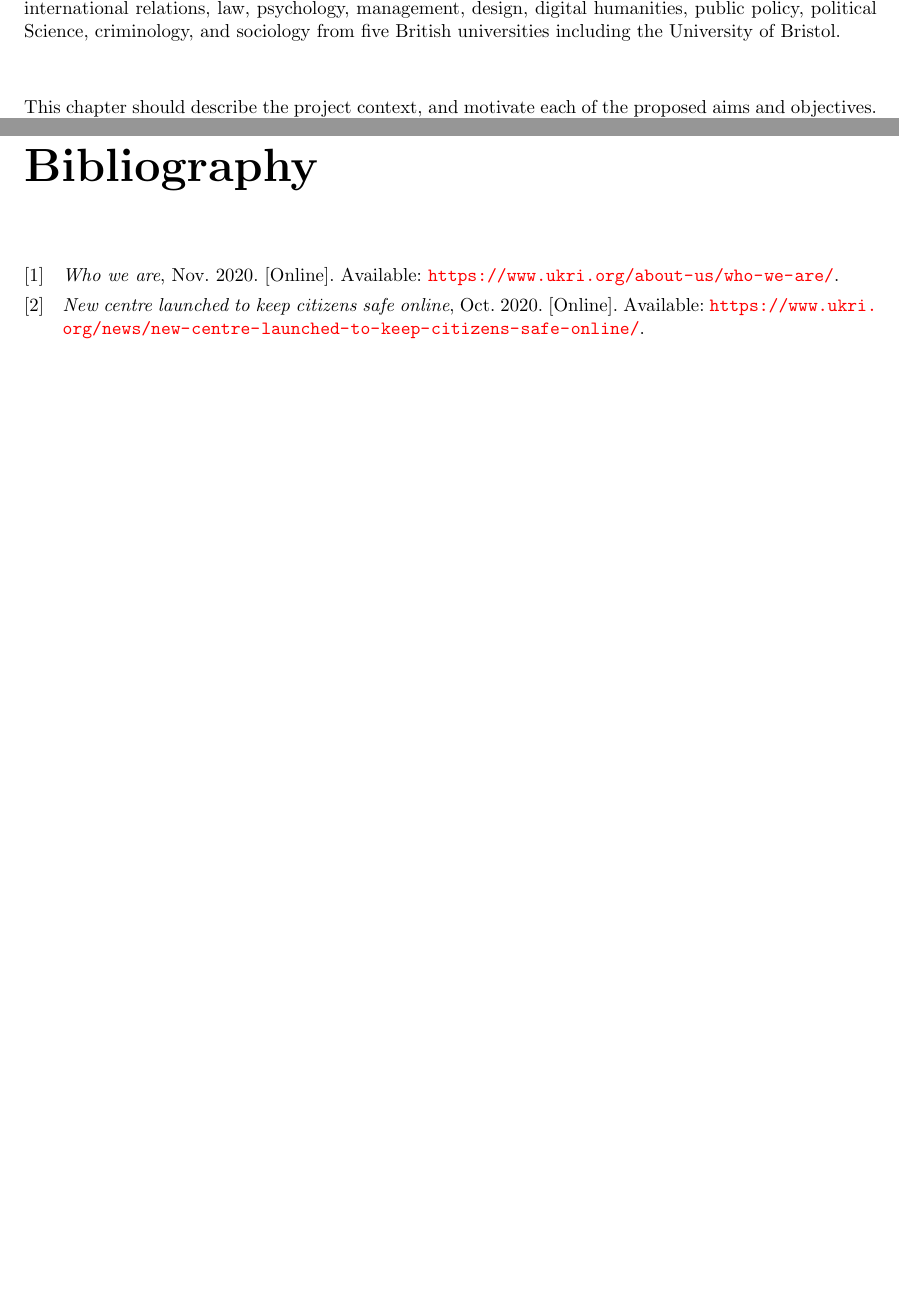
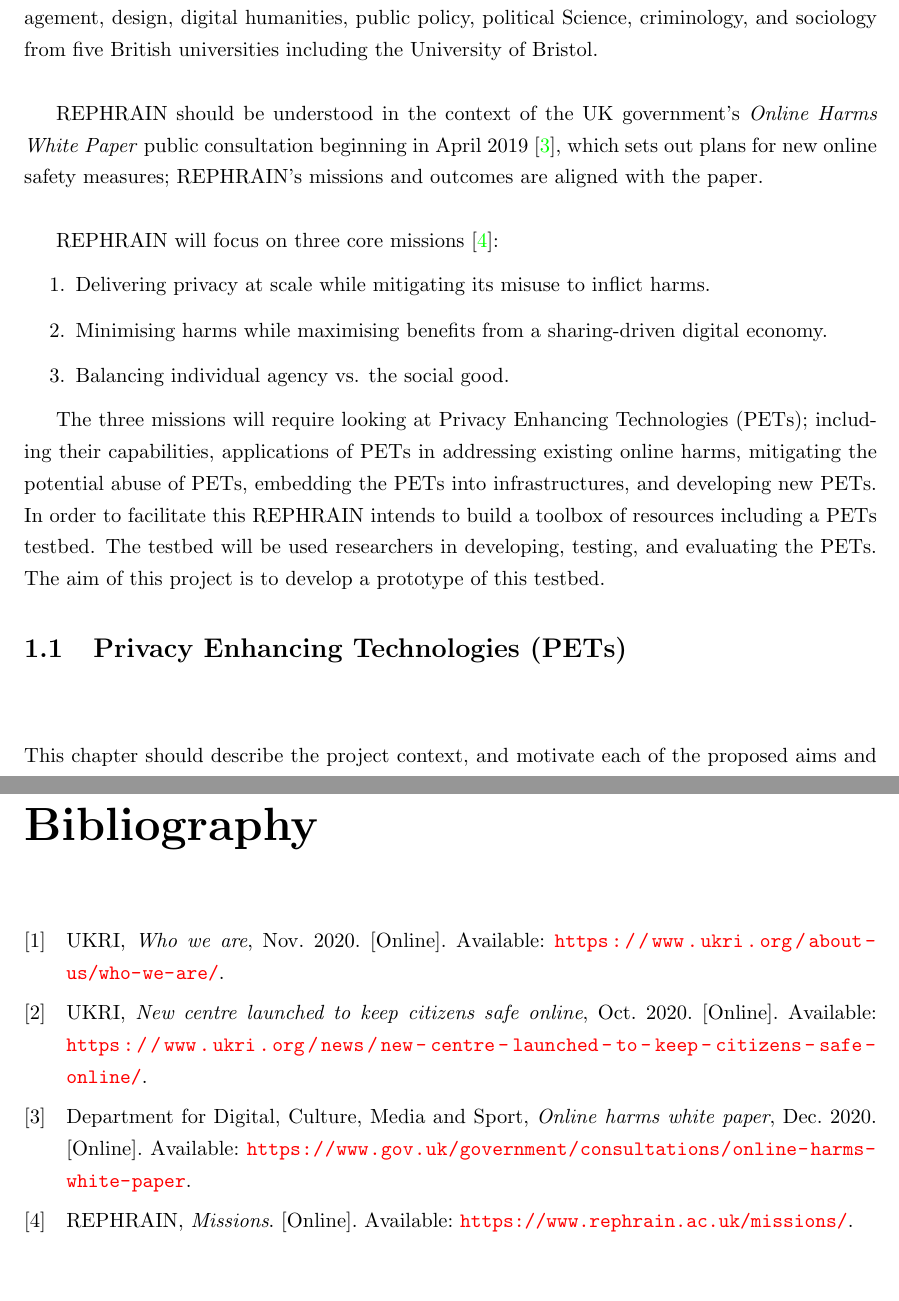
Before and after one commit to jacob-pro/individual-project, a LaTeX thesis (report/dissertation.tex, which reads report/dissertation.bib, report/dissertation.cls): two parts of pages 13 and 25 of 25 before the commit and two parts of pages 13 and 27 of 27 after it, joined at a grey line, cut so that both start at the same text, the shorter picture padded with empty space. Compiled offline with pdfLaTeX.

Commit message:
something

```diff
--- a/report/dissertation.bib
+++ b/report/dissertation.bib
@@ -2,6 +2,7 @@
     title = {Who we are},
     url = {https://www.ukri.org/about-us/who-we-are/},
     journal = {UKRI},
+    author = {UKRI},
     year = {2020},
     month = {11},
 }
@@ -9,7 +10,23 @@
     title = {New centre launched to keep citizens safe online},
     url = {https://www.ukri.org/news/new-centre-launched-to-keep-citizens-safe-online/},
     journal = {UKRI},
+    author = {UKRI},
     year = {2020},
     month = {10},
     day = {14}
 }
+@misc{rephrain_missions,
+    title = {Missions},
+    url = {https://www.rephrain.ac.uk/missions/},
+    journal = {REPHRAIN},
+    author = {REPHRAIN},
+}
+@misc{uk_gov_online_harms,
+    title = {Online Harms White Paper},
+    url = {https://www.gov.uk/government/consultations/online-harms-white-paper},
+    journal = {GOV.UK},
+    publisher = {GOV.UK},
+    author = {{Department for Digital, Culture, Media and Sport}},
+    year = {2020},
+    month = {12}
+}
--- a/report/dissertation.cls
+++ b/report/dissertation.cls
@@ -36,7 +36,8 @@
 
 % load base class, then general-purpose packages
 
-\LoadClass[10pt,a4paper,twoside]{book}
+% \LoadClass[10pt,a4paper,twoside]{book}
+\LoadClass[11pt,a4paper,twoside]{book}
 
 % http://www.ctan.org/tex-archive/macros/latex/required/graphics
 \RequirePackage{graphicx}
--- a/report/dissertation.tex
+++ b/report/dissertation.tex
@@ -10,6 +10,9 @@
 
 \usepackage[backend=biber,bibstyle=ieee,citestyle=numeric]{biblatex}
 \bibliography{dissertation}
+
+\usepackage{setspace}
+\setstretch{1.25}
 
 \begin{document}
 
@@ -81,7 +87,27 @@
 and Adversarial Influence Online (REPHRAIN)~\cite{ukri_new_centre}.
 The centre is made up of researchers in computer science, international relations, law, psychology, management,
 design, digital humanities, public policy, political Science, criminology, and sociology from five British
-universities including the University of Bristol.
+universities including the University of Bristol. \\
+
+REPHRAIN should be understood in the context of the UK government's \emph{Online Harms White Paper} public
+consultation beginning in April 2019~\cite{uk_gov_online_harms}, which sets out plans for new online safety
+measures; REPHRAIN's missions and outcomes are aligned with the paper. \\
+
+REPHRAIN will focus on three core missions~\cite{rephrain_missions}:
+
+\begin{enumerate}
+	\item Delivering privacy at scale while mitigating its misuse to inflict harms.
+	\item Minimising harms while maximising benefits from a sharing-driven digital economy.
+	\item Balancing individual agency vs. the social good.
+\end{enumerate}
+
+The three missions will require looking at Privacy Enhancing Technologies (PETs); including their capabilities,
+applications of PETs in addressing existing online harms, mitigating the potential abuse of PETs, embedding the PETs into infrastructures, and developing new PETs.
+In order to facilitate this REPHRAIN intends to build a toolbox of resources including a PETs testbed. The testbed
+will be used researchers in developing, testing, and evaluating the PETs. The aim of this project is to develop
+a prototype of this testbed.
+
+\section{Privacy Enhancing Technologies (PETs)}
 
 \vspace{1cm}
 \noindent
```
Also changed, not shown: .github/workflows/rust.yml (+1 -1 lines), report/dissertation.pdf, report/dissertation.tex (5 more changed lines). Lines whose indentation alone changed are shown as unchanged.
